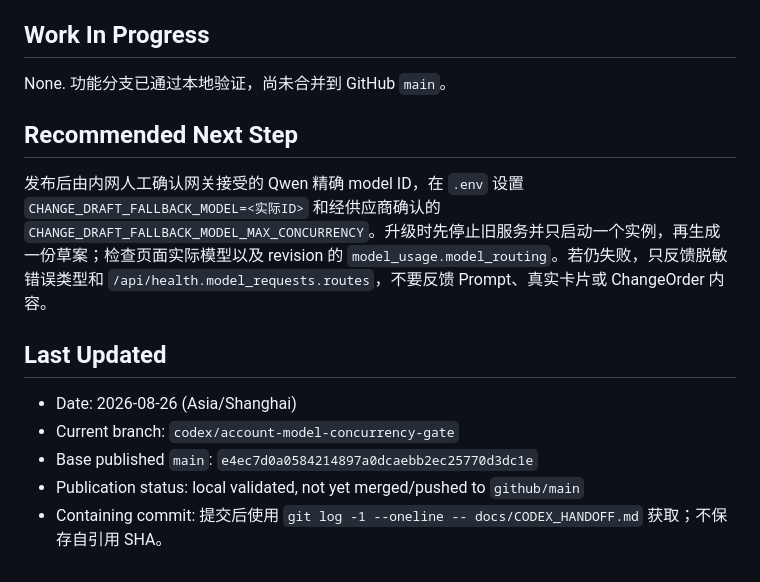
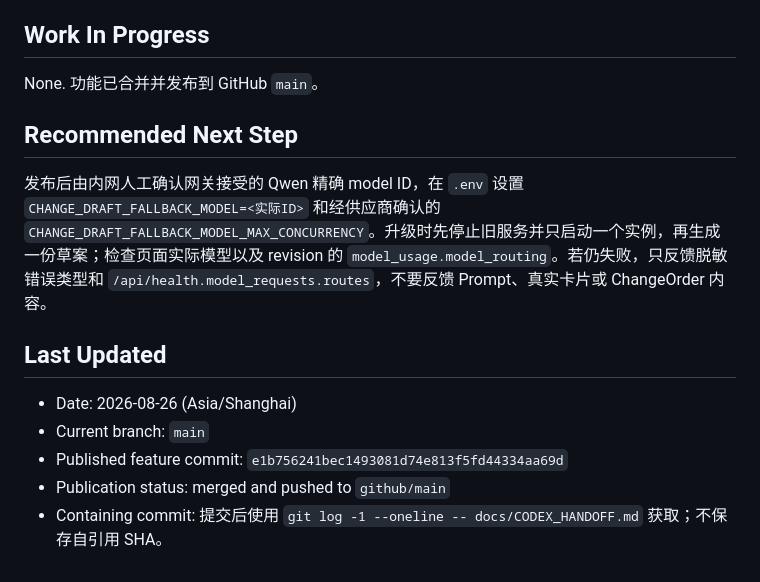
Before and after one commit to Ptttt1t/ops-knowledge-studio-public, a Markdown page: docs/CODEX_HANDOFF.md, the part around the change. Drawn GitHub-style.

Commit message:
docs: record model routing release handoff

```diff
--- a/docs/CODEX_HANDOFF.md
+++ b/docs/CODEX_HANDOFF.md
@@ -47,7 +47,7 @@
 
 ## Work In Progress
 
-None. 功能分支已通过本地验证，尚未合并到 GitHub `main`。
+None. 功能已合并并发布到 GitHub `main`。
 
 ## Recommended Next Step
 
@@ -56,7 +56,7 @@ None. 功能分支已通过本地验证，尚未合并到 GitHub `main`。
 ## Last Updated
 
 - Date: 2026-08-26 (Asia/Shanghai)
-- Current branch: `codex/account-model-concurrency-gate`
-- Base published `main`: `e4ec7d0a0584214897a0dcaebb2ec25770d3dc1e`
-- Publication status: local validated, not yet merged/pushed to `github/main`
+- Current branch: `main`
+- Published feature commit: `e1b756241bec1493081d74e813f5fd44334aa69d`
+- Publication status: merged and pushed to `github/main`
 - Containing commit: 提交后使用 `git log -1 --oneline -- docs/CODEX_HANDOFF.md` 获取；不保存自引用 SHA。
```
